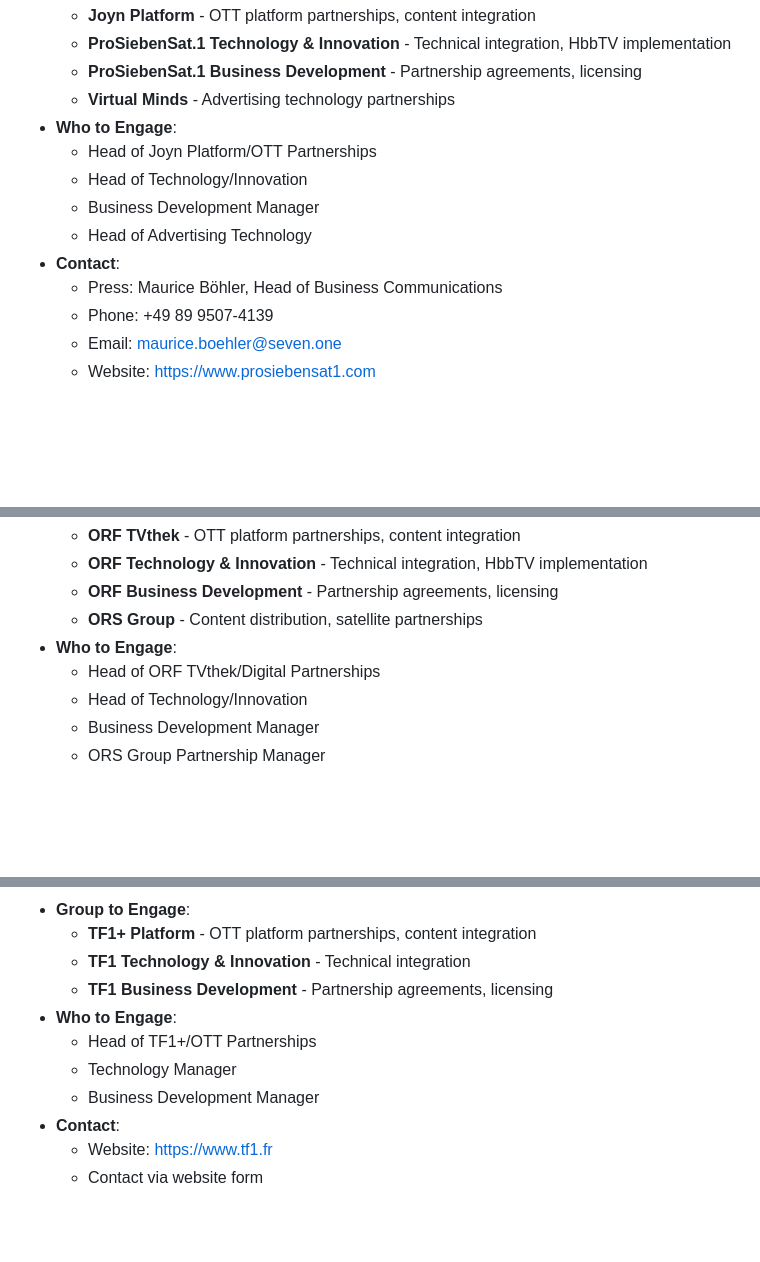
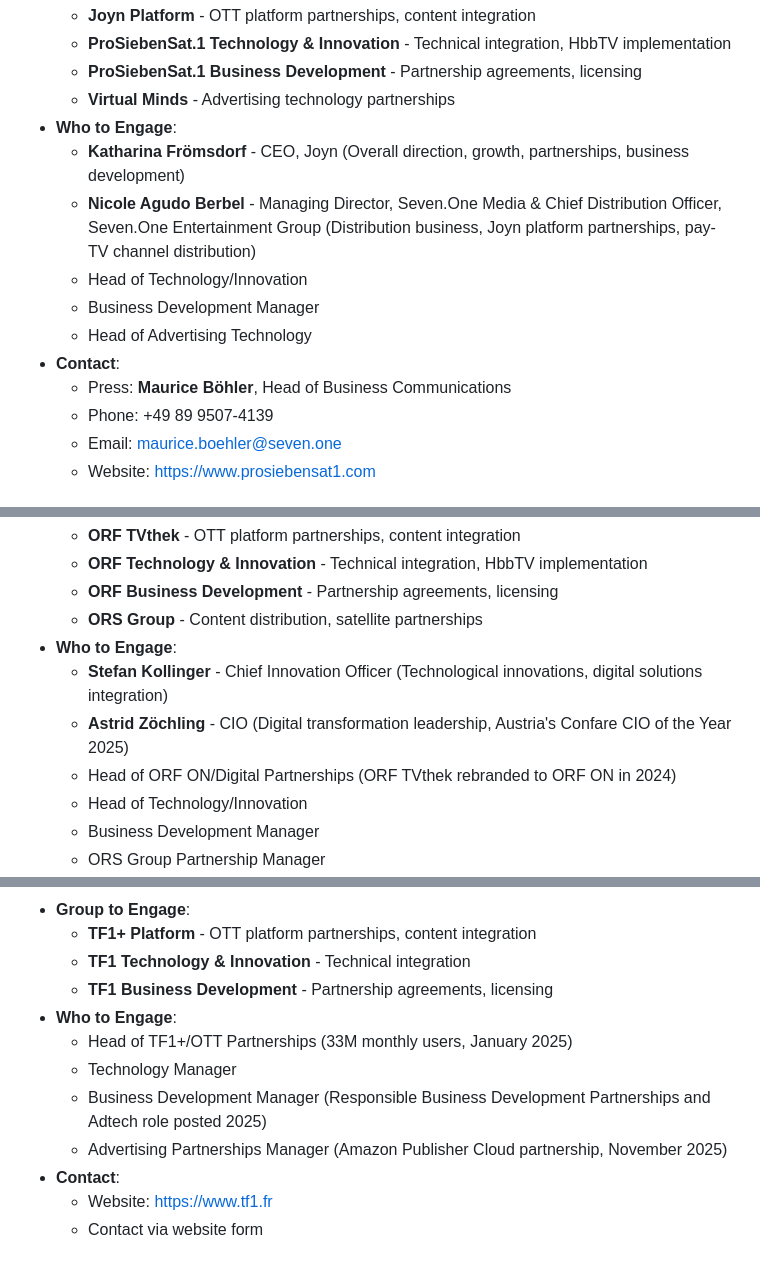
Before and after one commit to AndyCarrOBS/presentation, a Markdown page: Europe/contacts.md, 3 parts joined by grey strips. Drawn GitHub-style; blank space fills up the shorter version.

```diff
--- a/Europe/contacts.md
+++ b/Europe/contacts.md
@@ -105,12 +111,13 @@ This document provides a comprehensive list of organizations that need to be eng
   - **ProSiebenSat.1 Business Development** - Partnership agreements, licensing
   - **Virtual Minds** - Advertising technology partnerships
 - **Who to Engage**:
-  - Head of Joyn Platform/OTT Partnerships
+  - **Katharina Frömsdorf** - CEO, Joyn (Overall direction, growth, partnerships, business development)
+  - **Nicole Agudo Berbel** - Managing Director, Seven.One Media & Chief Distribution Officer, Seven.One Entertainment Group (Distribution business, Joyn platform partnerships, pay-TV channel distribution)
   - Head of Technology/Innovation
   - Business Development Manager
   - Head of Advertising Technology
 - **Contact**:
-  - Press: Maurice Böhler, Head of Business Communications
+  - Press: **Maurice Böhler**, Head of Business Communications
   - Phone: +49 89 9507-4139
   - Email: maurice.boehler@seven.one
   - Website: https://www.prosiebensat1.com
@@ -184,7 +191,9 @@ This document provides a comprehensive list of organizations that need to be eng
   - **ORF Business Development** - Partnership agreements, licensing
   - **ORS Group** - Content distribution, satellite partnerships
 - **Who to Engage**:
-  - Head of ORF TVthek/Digital Partnerships
+  - **Stefan Kollinger** - Chief Innovation Officer (Technological innovations, digital solutions integration)
+  - **Astrid Zöchling** - CIO (Digital transformation leadership, Austria's Confare CIO of the Year 2025)
+  - Head of ORF ON/Digital Partnerships (ORF TVthek rebranded to ORF ON in 2024)
   - Head of Technology/Innovation
   - Business Development Manager
   - ORS Group Partnership Manager
@@ -306,9 +320,10 @@ This document provides a comprehensive list of organizations that need to be eng
   - **TF1 Technology & Innovation** - Technical integration
   - **TF1 Business Development** - Partnership agreements, licensing
 - **Who to Engage**:
-  - Head of TF1+/OTT Partnerships
+  - Head of TF1+/OTT Partnerships (33M monthly users, January 2025)
   - Technology Manager
-  - Business Development Manager
+  - Business Development Manager (Responsible Business Development Partnerships and Adtech role posted 2025)
+  - Advertising Partnerships Manager (Amazon Publisher Cloud partnership, November 2025)
 - **Contact**:
   - Website: https://www.tf1.fr
   - Contact via website form
```
Also changed, not shown: other parts of Europe/contacts.md (+21 -8 lines).
